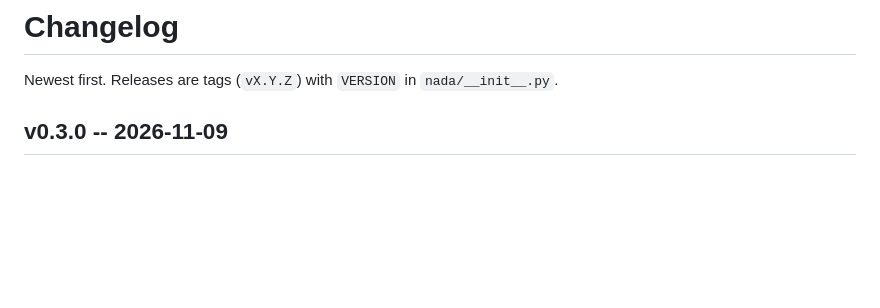
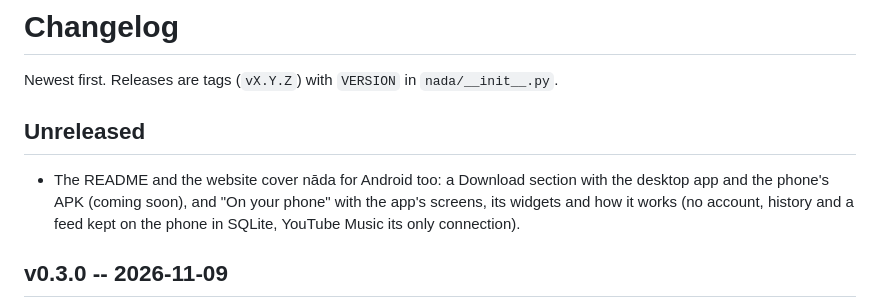
Before and after one commit to Theyashsawarkar/nada, a Markdown page: CHANGELOG.md, the part around the change. GitHub-like rendering; blank space fills up the shorter version.

```diff
--- a/CHANGELOG.md
+++ b/CHANGELOG.md
@@ -1,6 +1,13 @@
 # Changelog
 
 Newest first. Releases are tags (`vX.Y.Z`) with `VERSION` in `nada/__init__.py`.
+
+## Unreleased
+
+- The README and the website cover nāda for Android too: a Download section
+  with the desktop app and the phone's APK (coming soon), and "On your phone"
+  with the app's screens, its widgets and how it works (no account, history
+  and a feed kept on the phone in SQLite, YouTube Music its only connection).
 
 ## v0.3.0 -- 2026-11-09
 
```
Also changed, not shown: README.md (+63 -5 lines), assets/screenshots/mobile-widgets.png (added), docs/assets/screenshots/mobile-widgets.png (added), 15 other files.
